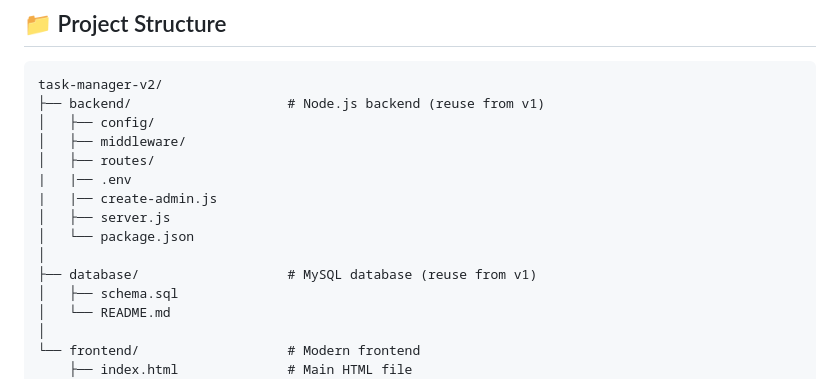
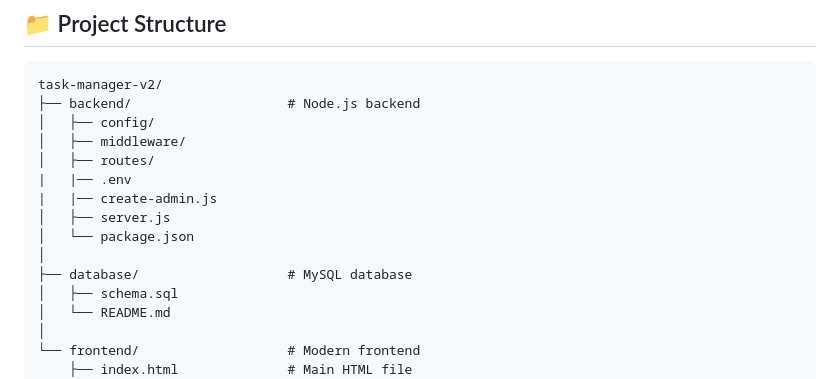
Before and after one commit to Sameer-Barodawala/Task-Manager, a Markdown page: README.md, the part around one of its changes. Rendered like a GitHub page.

````diff
--- a/README.md
+++ b/README.md
@@ -21,7 +21,7 @@ A modern, feature-rich task management application with a beautiful UI and advan
 
 ```
 task-manager-v2/
-├── backend/                    # Node.js backend (reuse from v1)
+├── backend/                    # Node.js backend
 │   ├── config/
 │   ├── middleware/
 │   ├── routes/
@@ -30,7 +30,7 @@ task-manager-v2/
 │   ├── server.js
 │   └── package.json
 │
-├── database/                   # MySQL database (reuse from v1)
+├── database/                   # MySQL database
 │   ├── schema.sql
 │   └── README.md
 │
````
Also changed, not shown: other parts of README.md (+1 -1 lines).
